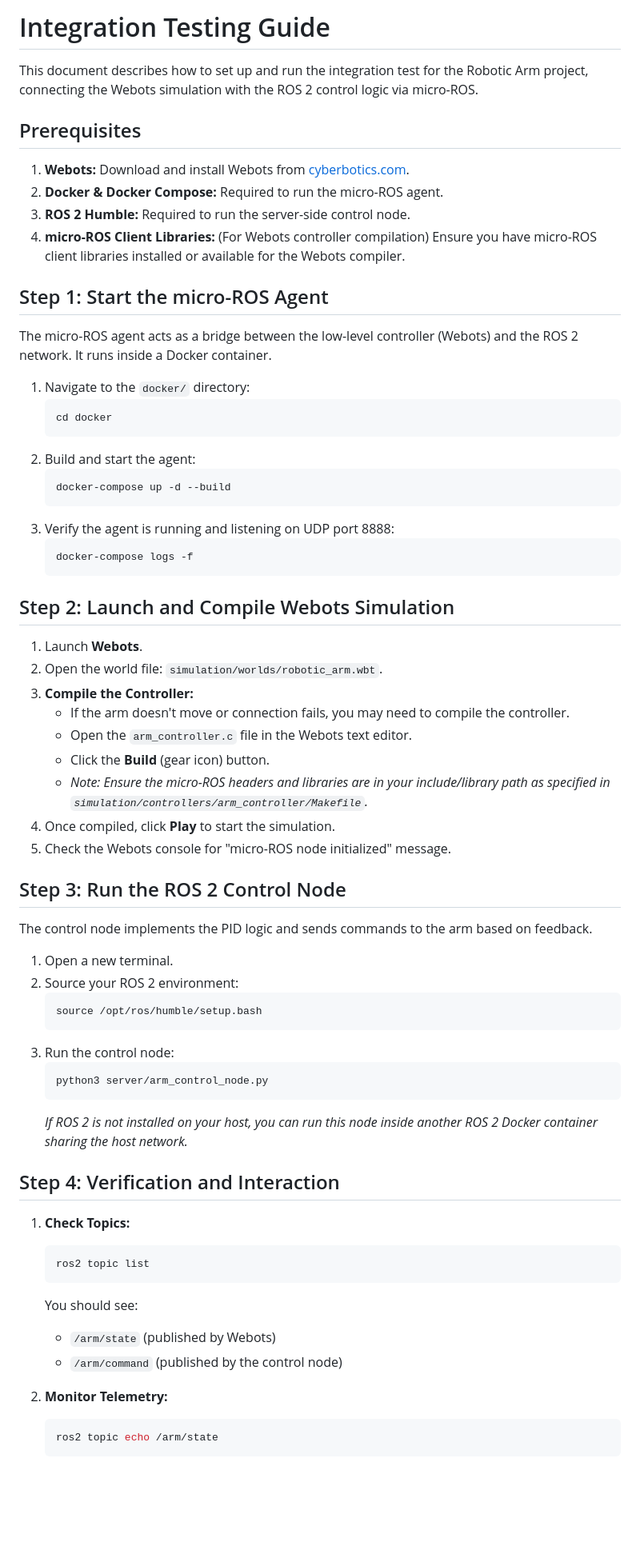
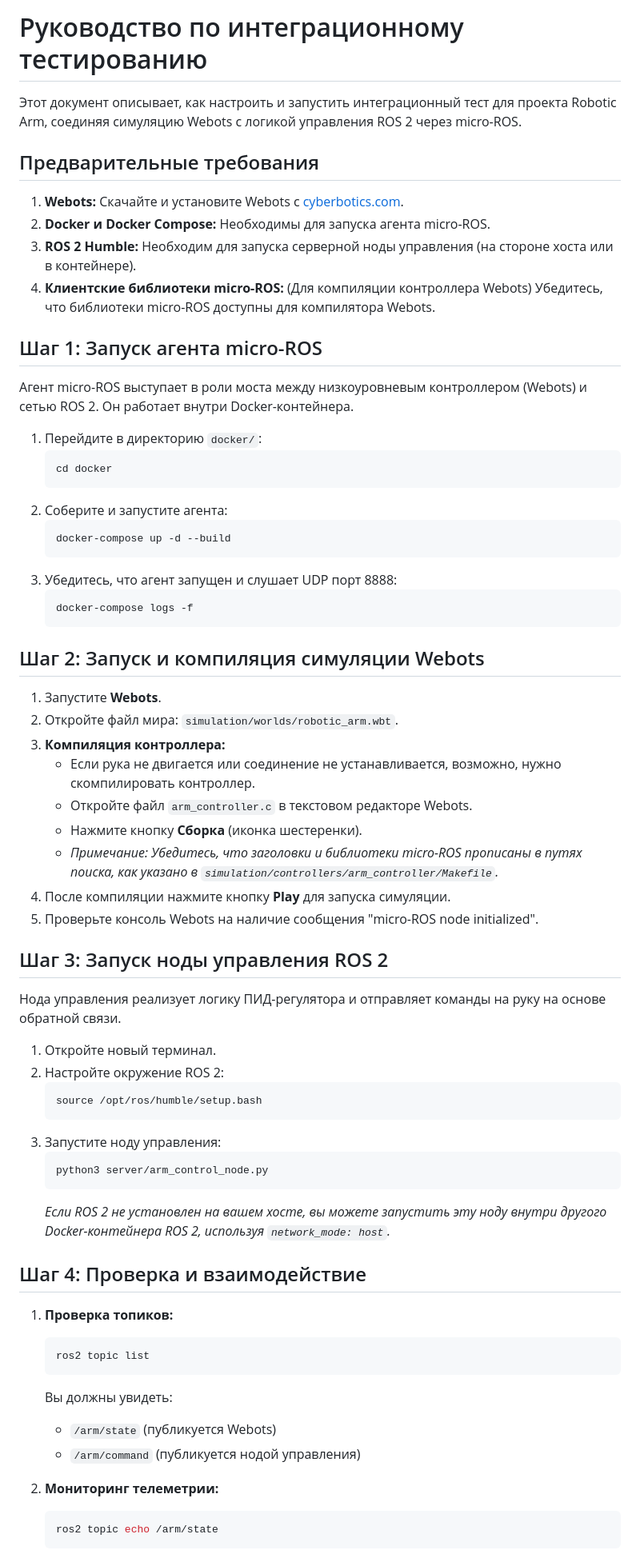
Before and after one commit to APOIIO69/robotic-arm, a Markdown page: docs/TESTING.md, the part around one of its changes. Shown at 80% size. Drawn GitHub-style; blank space fills up the shorter version.

Commit message:
docs: translate TESTING.md to Russian

````diff
--- a/docs/TESTING.md
+++ b/docs/TESTING.md
@@ -1,69 +1,69 @@
-# Integration Testing Guide
+# Руководство по интеграционному тестированию
 
-This document describes how to set up and run the integration test for the Robotic Arm project, connecting the Webots simulation with the ROS 2 control logic via micro-ROS.
+Этот документ описывает, как настроить и запустить интеграционный тест для проекта Robotic Arm, соединяя симуляцию Webots с логикой управления ROS 2 через micro-ROS.
 
-## Prerequisites
+## Предварительные требования
 
-1.  **Webots:** Download and install Webots from [cyberbotics.com](https://cyberbotics.com/).
-2.  **Docker & Docker Compose:** Required to run the micro-ROS agent.
-3.  **ROS 2 Humble:** Required to run the server-side control node.
-4.  **micro-ROS Client Libraries:** (For Webots controller compilation) Ensure you have micro-ROS client libraries installed or available for the Webots compiler.
+1.  **Webots:** Скачайте и установите Webots с [cyberbotics.com](https://cyberbotics.com/).
+2.  **Docker и Docker Compose:** Необходимы для запуска агента micro-ROS.
+3.  **ROS 2 Humble:** Необходим для запуска серверной ноды управления (на стороне хоста или в контейнере).
+4.  **Клиентские библиотеки micro-ROS:** (Для компиляции контроллера Webots) Убедитесь, что библиотеки micro-ROS доступны для компилятора Webots.
 
-## Step 1: Start the micro-ROS Agent
+## Шаг 1: Запуск агента micro-ROS
 
-The micro-ROS agent acts as a bridge between the low-level controller (Webots) and the ROS 2 network. It runs inside a Docker container.
+Агент micro-ROS выступает в роли моста между низкоуровневым контроллером (Webots) и сетью ROS 2. Он работает внутри Docker-контейнера.
 
-1.  Navigate to the `docker/` directory:
+1.  Перейдите в директорию `docker/`:
     ```bash
     cd docker
     ```
-2.  Build and start the agent:
+2.  Соберите и запустите агента:
     ```bash
     docker-compose up -d --build
     ```
-3.  Verify the agent is running and listening on UDP port 8888:
+3.  Убедитесь, что агент запущен и слушает UDP порт 8888:
     ```bash
     docker-compose logs -f
     ```
 
-## Step 2: Launch and Compile Webots Simulation
+## Шаг 2: Запуск и компиляция симуляции Webots
 
-1.  Launch **Webots**.
-2.  Open the world file: `simulation/worlds/robotic_arm.wbt`.
-3.  **Compile the Controller:**
-    - If the arm doesn't move or connection fails, you may need to compile the controller.
-    - Open the `arm_controller.c` file in the Webots text editor.
-    - Click the **Build** (gear icon) button.
-    - *Note: Ensure the micro-ROS headers and libraries are in your include/library path as specified in `simulation/controllers/arm_controller/Makefile`.*
-4.  Once compiled, click **Play** to start the simulation.
-5.  Check the Webots console for "micro-ROS node initialized" message.
+1.  Запустите **Webots**.
+2.  Откройте файл мира: `simulation/worlds/robotic_arm.wbt`.
+3.  **Компиляция контроллера:**
+    - Если рука не двигается или соединение не устанавливается, возможно, нужно скомпилировать контроллер.
+    - Откройте файл `arm_controller.c` в текстовом редакторе Webots.
+    - Нажмите кнопку **Сборка** (иконка шестеренки).
+    - *Примечание: Убедитесь, что заголовки и библиотеки micro-ROS прописаны в путях поиска, как указано в `simulation/controllers/arm_controller/Makefile`.*
+4.  После компиляции нажмите кнопку **Play** для запуска симуляции.
+5.  Проверьте консоль Webots на наличие сообщения "micro-ROS node initialized".
 
-## Step 3: Run the ROS 2 Control Node
+## Шаг 3: Запуск ноды управления ROS 2
 
-The control node implements the PID logic and sends commands to the arm based on feedback.
+Нода управления реализует логику ПИД-регулятора и отправляет команды на руку на основе обратной связи.
 
-1.  Open a new terminal.
-2.  Source your ROS 2 environment:
+1.  Откройте новый терминал.
+2.  Настройте окружение ROS 2:
     ```bash
     source /opt/ros/humble/setup.bash
     ```
-3.  Run the control node:
+3.  Запустите ноду управления:
     ```bash
     python3 server/arm_control_node.py
     ```
-    *If ROS 2 is not installed on your host, you can run this node inside another ROS 2 Docker container sharing the host network.*
+    *Если ROS 2 не установлен на вашем хосте, вы можете запустить эту ноду внутри другого Docker-контейнера ROS 2, используя `network_mode: host`.*
 
-## Step 4: Verification and Interaction
+## Шаг 4: Проверка и взаимодействие
 
-1.  **Check Topics:**
+1.  **Проверка топиков:**
     ```bash
     ros2 topic list
     ```
-    You should see:
-    - `/arm/state` (published by Webots)
-    - `/arm/command` (published by the control node)
+    Вы должны увидеть:
+    - `/arm/state` (публикуется Webots)
+    - `/arm/command` (публикуется нодой управления)
 
-2.  **Monitor Telemetry:**
+2.  **Мониторинг телеметрии:**
     ```bash
     ros2 topic echo /arm/state
     ```
````
Also changed, not shown: other parts of docs/TESTING.md (+6 -6 lines).
